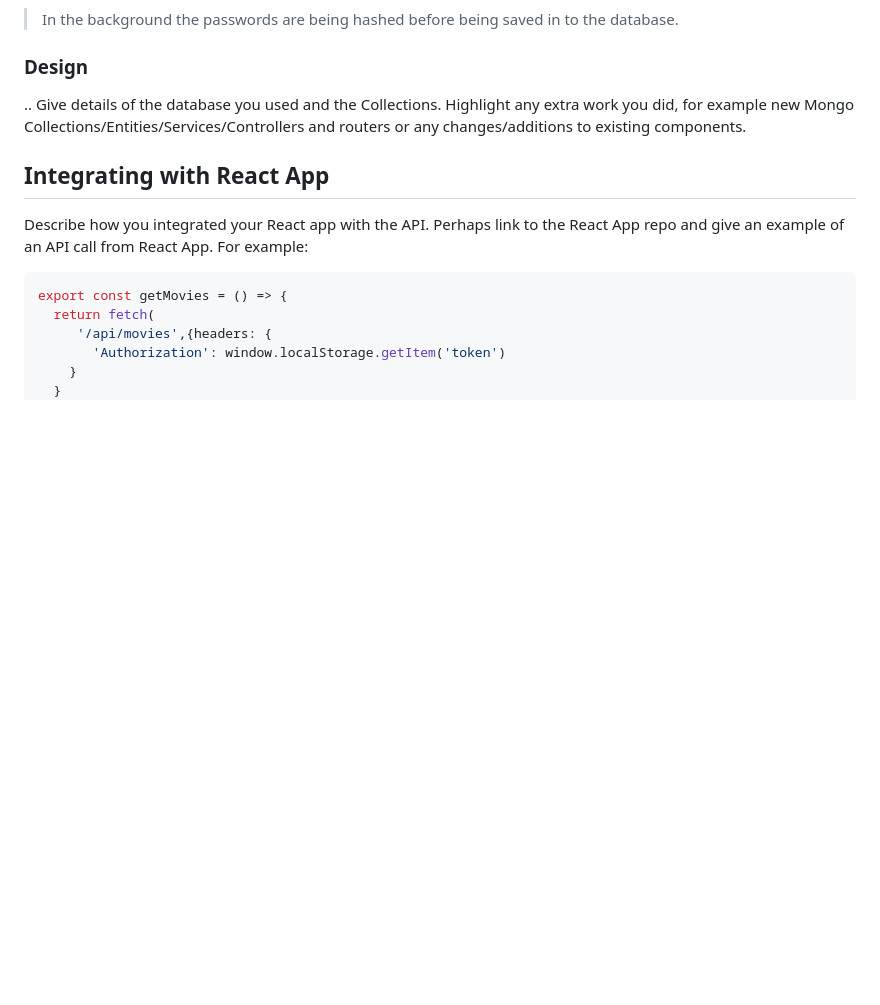
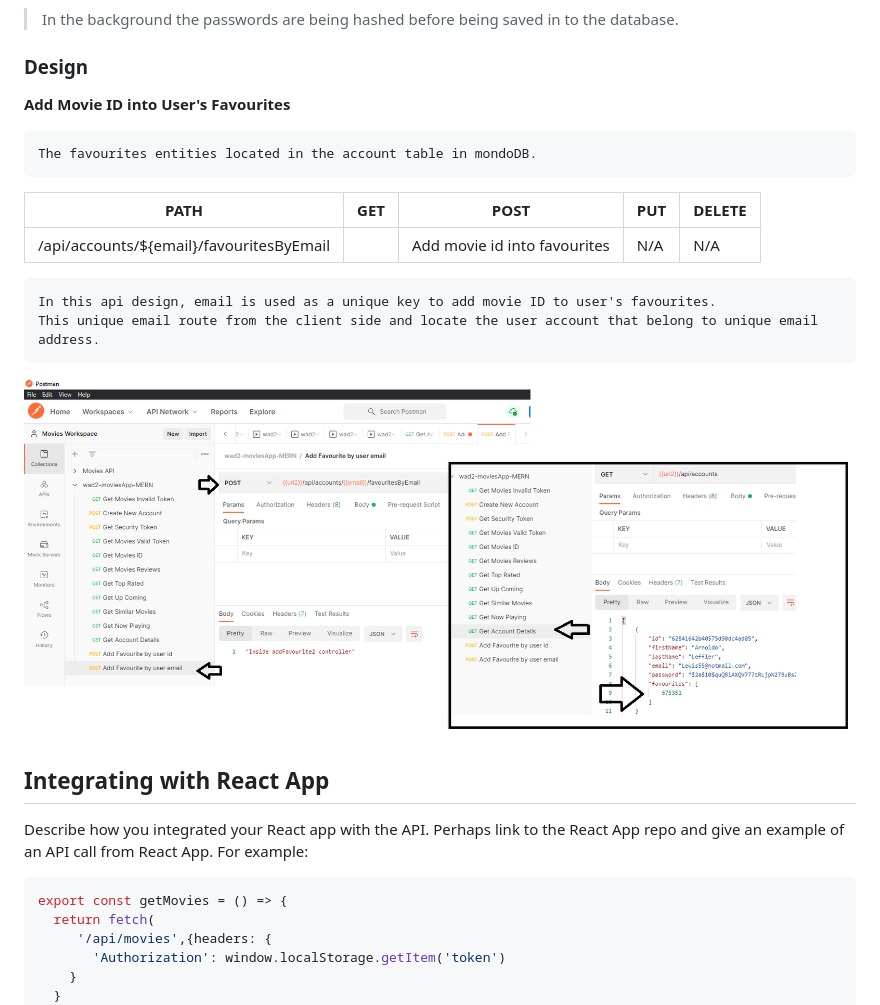
Before and after one commit to studytimee/wad2-backend-lab4-api4-React, a Markdown page: README.md, the part around the change. GitHub-like rendering; pictures changed too: images/00_add_movieId_into_Favourite.png (added); blank space fills up the shorter version.

Commit message:
Readme: New Design API

````diff
--- a/README.md
+++ b/README.md
@@ -154,7 +154,21 @@ __Authentication - Password encrypted .__
 
 ### Design
 
-.. Give details of the database you used and the Collections. Highlight any extra work you did, for example new Mongo Collections/Entities/Services/Controllers and routers or any changes/additions to existing components.
+__Add Movie ID into User's Favourites__
+```bat
+The favourites entities located in the account table in mondoDB.
+```
+
+| PATH                                     | GET           | POST                          | PUT  | DELETE |
+| ---------------------------------------- | ------------- | ----------------------------- | ---- | ------ |
+| /api/accounts/${email}/favouritesByEmail |               | Add movie id into favourites  | N/A  | N/A    |
+
+```bat
+In this api design, email is used as a unique key to add movie ID to user's favourites.
+This unique email route from the client side and locate the user account that belong to unique email address.
+```
+![][design_add_movieId_in_fav]
+
 
 
 ## Integrating with React App
````
Also changed, not shown: images/API_Integration-5.png (added), images/encrypted-password.png (added).
